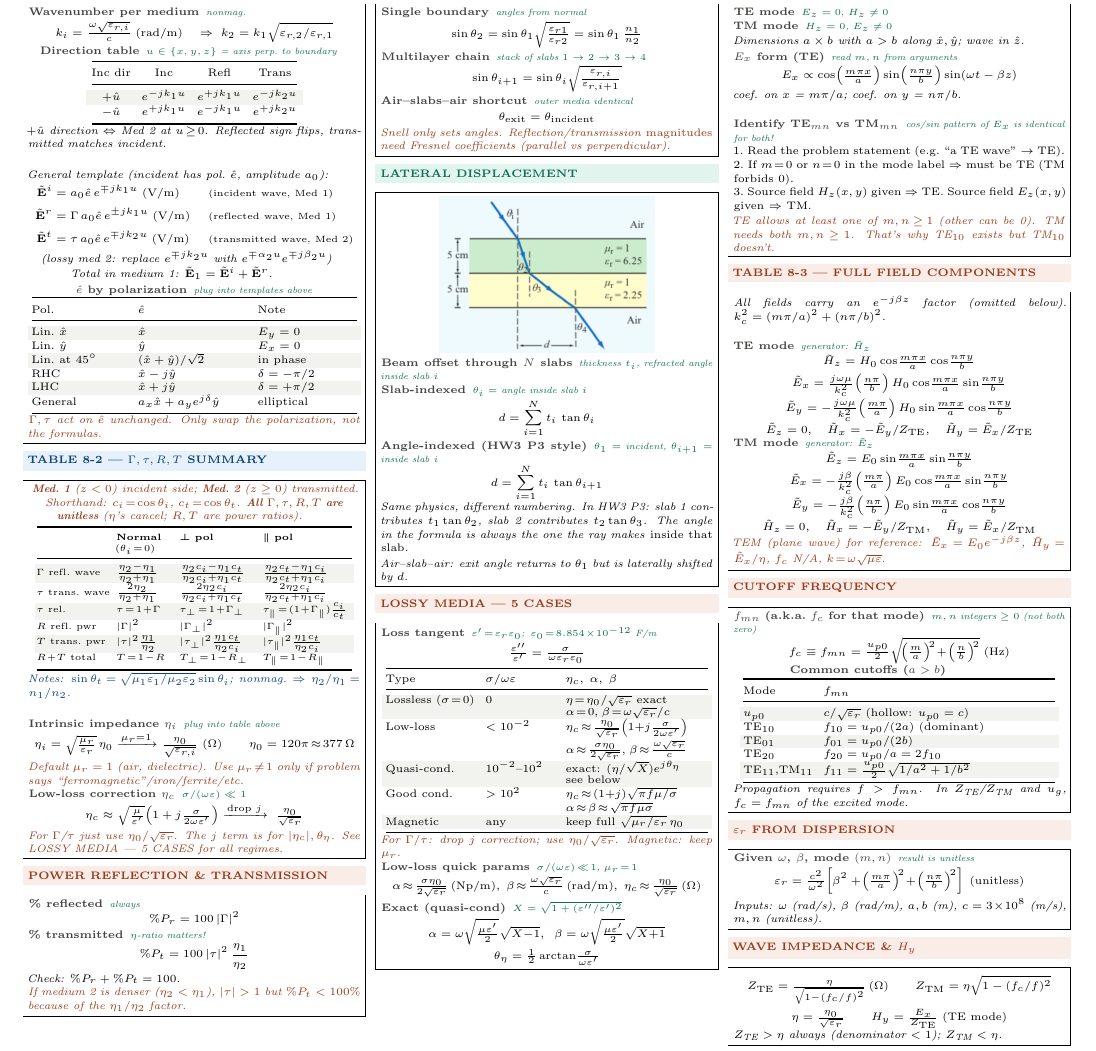
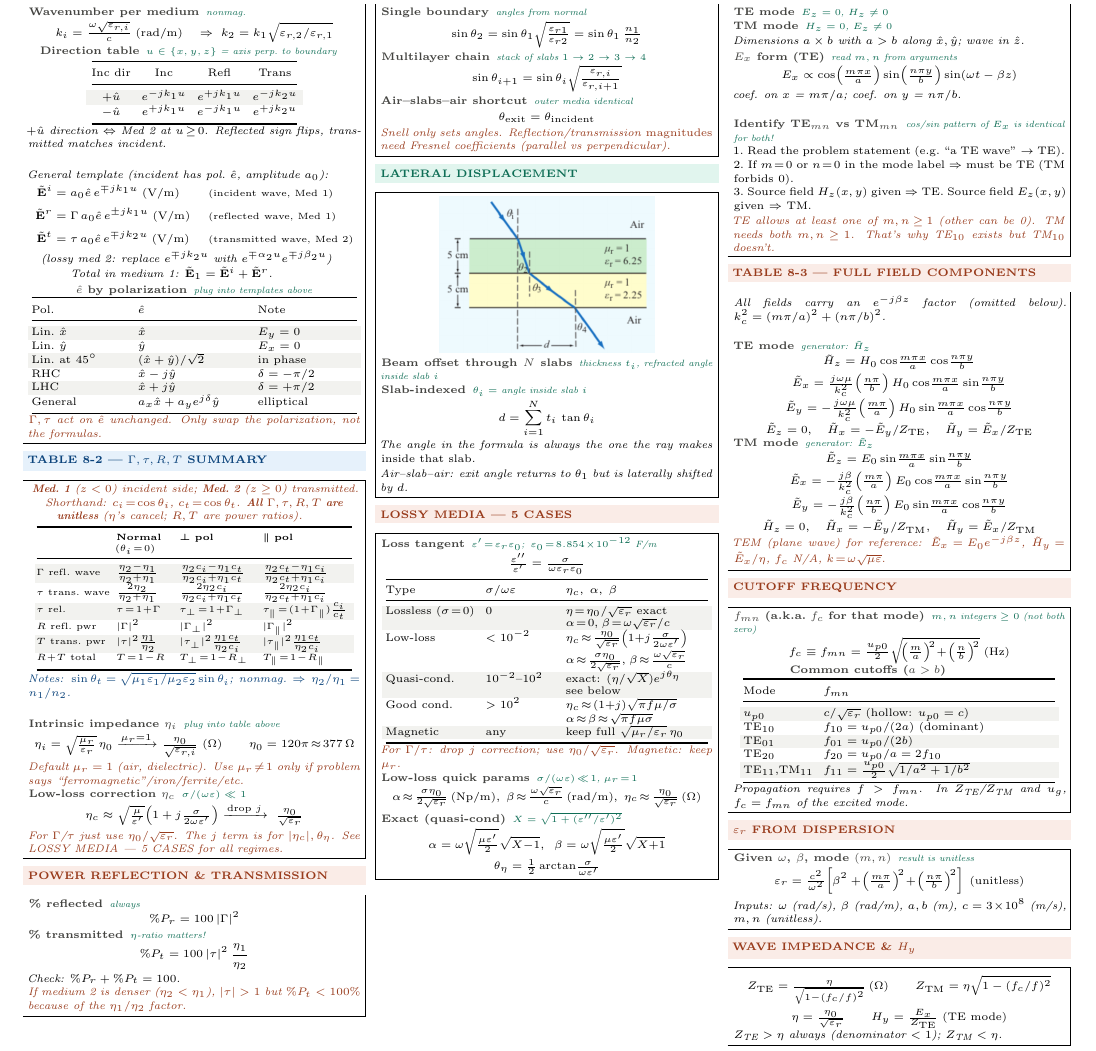
Before and after one commit to BaoPSU/ECE332-EMAG-II-Portland-State-University, a LaTeX document (Notes/Cheatsheets/Final/src/ECE332_HW3_cheatsheet.tex): part of the page, cut so that both start at the same text. Compiled offline with pdfLaTeX.

Commit message:
HW3 sheet: lateral displacement drop angle-indexed (HW3 P3 style) variant

```diff
--- a/Notes/Cheatsheets/Final/src/ECE332_HW3_cheatsheet.tex
+++ b/Notes/Cheatsheets/Final/src/ECE332_HW3_cheatsheet.tex
@@ -154,10 +154,7 @@ $R\!+\!T$ \tiny total & $T\!=\!1\!-\!R$ & $T_\perp\!=\!1\!-\!R_\perp$ & $T_\para
 
 \eq{Slab-indexed}{$\theta_i = $ angle inside slab $i$}
 \[d = \sum_{i=1}^{N} t_i\,\tan\theta_i\]
-
-\eq{Angle-indexed (HW3 P3 style)}{$\theta_1 = $ incident, $\theta_{i+1}=$ inside slab $i$}
-\[d = \sum_{i=1}^{N} t_i\,\tan\theta_{i+1}\]
-\textit{Same physics, different numbering. In HW3 P3: slab 1 contributes $t_1\tan\theta_2$, slab 2 contributes $t_2\tan\theta_3$. The angle in the formula is always the one the ray makes \emph{inside that slab}.}\\[1pt]
+\textit{The angle in the formula is always the one the ray makes \emph{inside that slab}.}\\[1pt]
 \textit{Air--slab--air: exit angle returns to $\theta_1$ but is laterally shifted by $d$.}
 \end{ebox}
 
```
